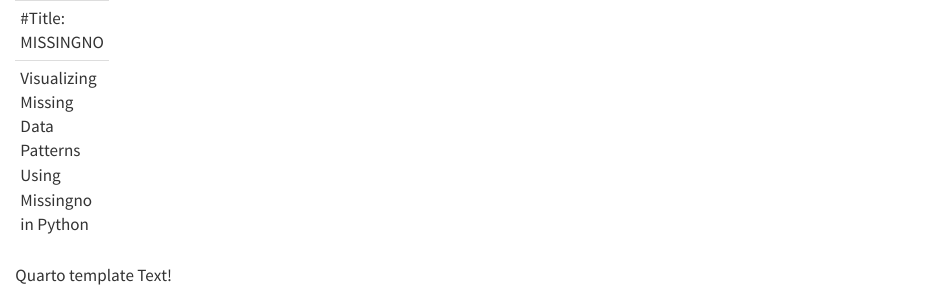
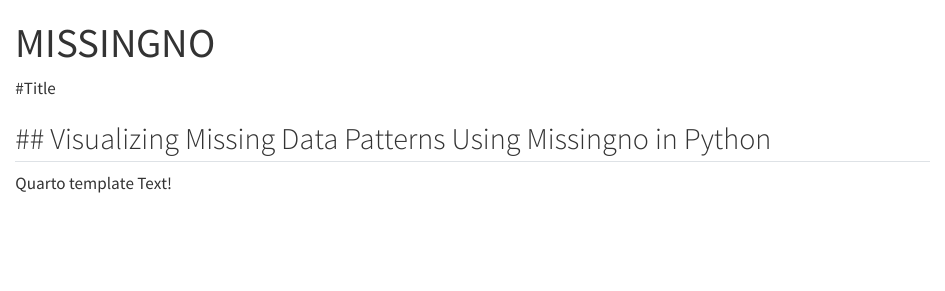
Before and after one commit to sidda19/Messingno, a Quarto document (index.qmd): the page in a window 1100 px wide, from its top. Rendered offline with R 4.5, knitr and Pandoc in place of Quarto, with nearby package versions.

Commit message:
Update index.qmd

```diff
--- a/index.qmd
+++ b/index.qmd
@@ -1,8 +1,8 @@
 ---
-#Title: MISSINGNO
+title: MISSINGNO
+---
+#Title
 
-Visualizing Missing Data Patterns Using Missingno in Python
-
+## Visualizing Missing Data Patterns Using Missingno in Python
 ---
-
 Quarto template Text!
```
